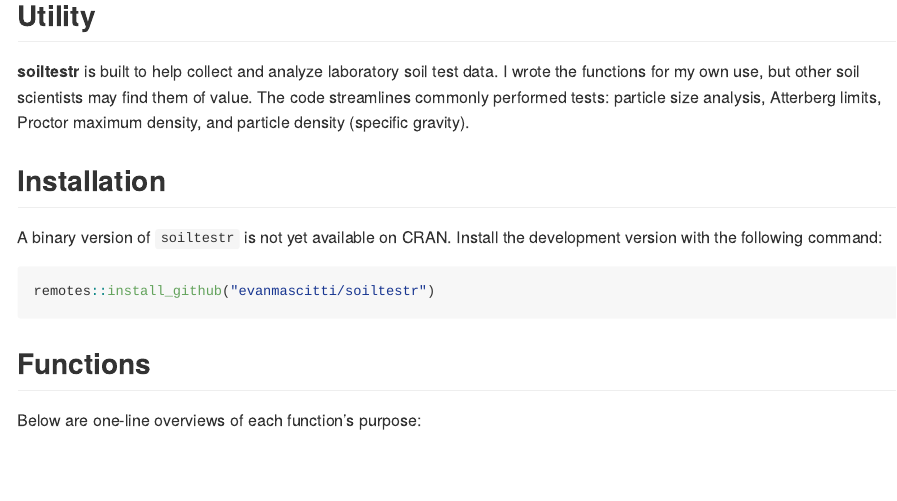
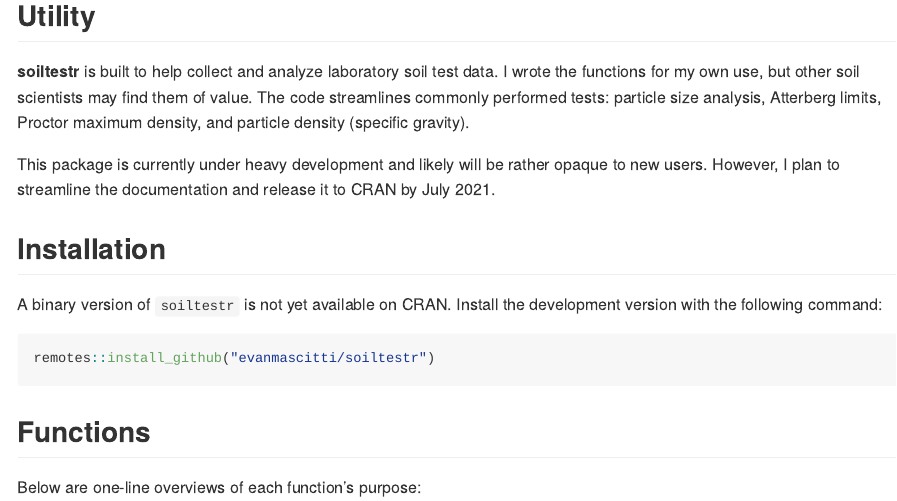
Before and after one commit to evanmascitti/soiltestr, an R Markdown document (README.Rmd): the page in a window 1100 px wide, from 190 px down. Rendered offline with R 4.5, knitr and Pandoc, with nearby package versions; some code elsewhere in the file could not run offline; badge pictures from the web are left out.

Commit message:
added some language to readme

```diff
--- a/README.Rmd
+++ b/README.Rmd
@@ -29,6 +29,8 @@
 ## Utility
 
 **soiltestr** is built to help collect and analyze laboratory soil test data. I wrote the functions for my own use, but other soil scientists may find them of value. The code streamlines commonly performed tests: particle size analysis, Atterberg limits, Proctor maximum density, and particle density (specific gravity).
+
+This package is currently under heavy development and likely will be rather opaque to new users. However, I plan to streamline the documentation and release it to CRAN by July 2021.
 
 ## Installation
 
```
Also changed, not shown: README.html (added).
